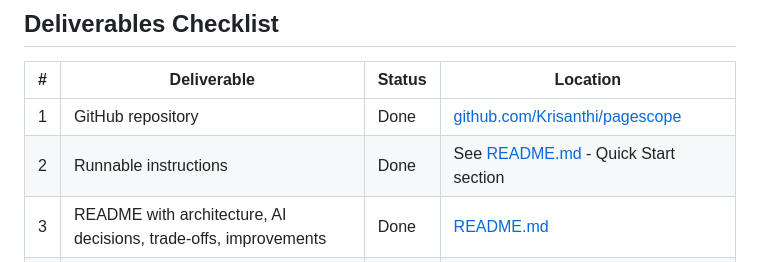
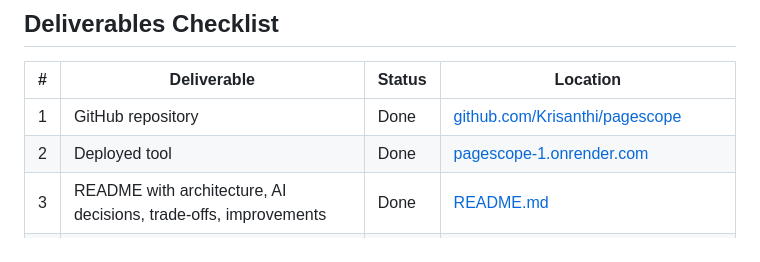
Before and after one commit to Krisanthi/pagescope, a Markdown page: SUBMISSION.md, the part around the change. Rendered like a GitHub page.

Commit message:
docs: add Render deployment link to SUBMISSION.md

```diff
--- a/SUBMISSION.md
+++ b/SUBMISSION.md
@@ -11,7 +11,7 @@
 | # | Deliverable | Status | Location |
 |---|------------|--------|----------|
 | 1 | GitHub repository | Done | [github.com/Krisanthi/pagescope](https://github.com/Krisanthi/pagescope) |
-| 2 | Runnable instructions | Done | See [README.md](README.md) - Quick Start section |
+| 2 | Deployed tool | Done | [pagescope-1.onrender.com](https://pagescope-1.onrender.com) |
 | 3 | README with architecture, AI decisions, trade-offs, improvements | Done | [README.md](README.md) |
 | 4 | Prompt logs / reasoning traces | Done | [prompt_logs/example_audit.json](prompt_logs/example_audit.json) + live in UI |
 
```
